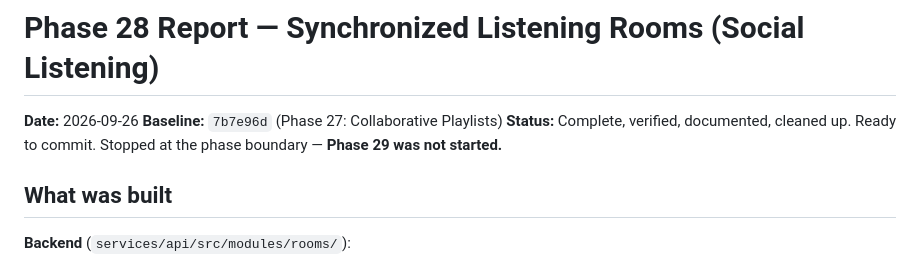
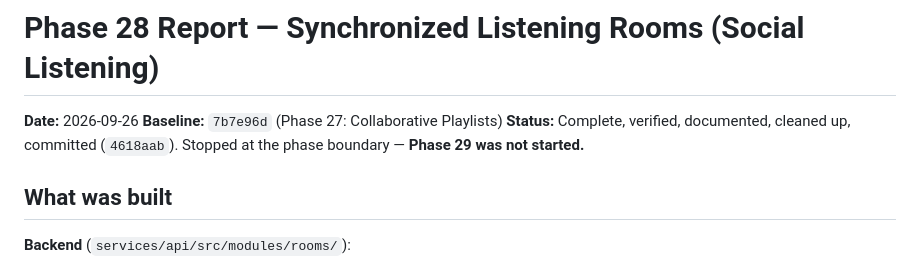
Before and after one commit to deepalhotra999-ux/music-streaming-platform, a Markdown page: docs/PHASE-28-REPORT.md, the part around the change. Rendered like a GitHub page.

Commit message:
Phase 28: record commit hash in report

```diff
--- a/docs/PHASE-28-REPORT.md
+++ b/docs/PHASE-28-REPORT.md
@@ -2,7 +2,7 @@
 
 **Date:** 2026-09-26
 **Baseline:** `7b7e96d` (Phase 27: Collaborative Playlists)
-**Status:** Complete, verified, documented, cleaned up. Ready to commit.
+**Status:** Complete, verified, documented, cleaned up, committed (`4618aab`).
 Stopped at the phase boundary — **Phase 29 was not started.**
 
 ## What was built
```
